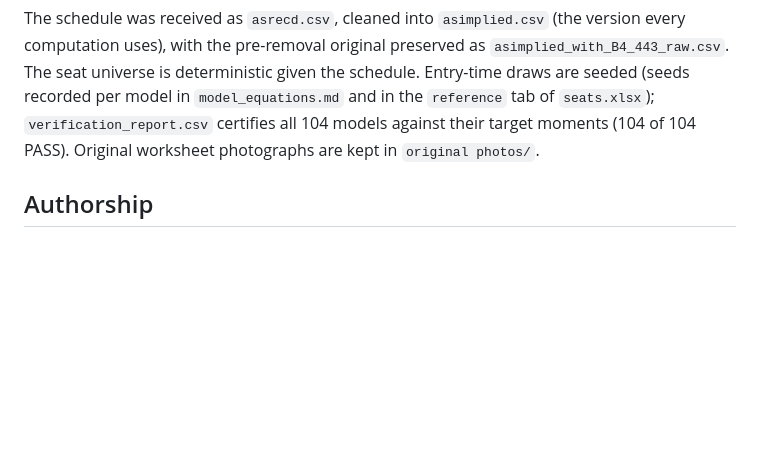
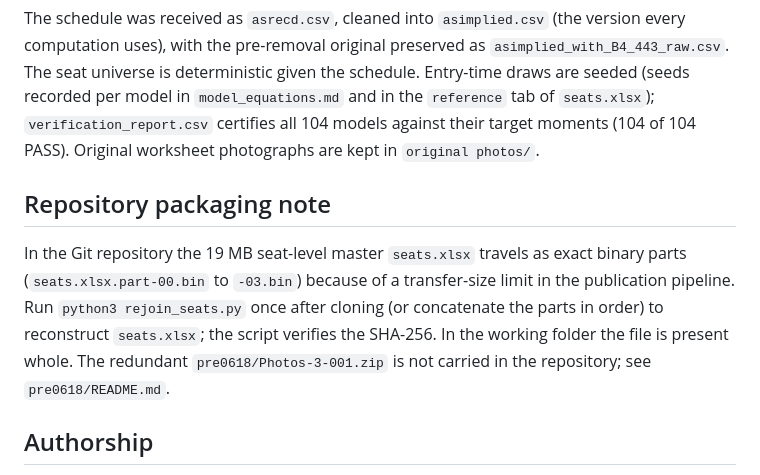
Before and after one commit to moitrayash/checks-in-and-balances, a Markdown page: README.md, the part around the change. Rendered like a GitHub page; blank space fills up the shorter version.

Commit message:
Document repository packaging of seats.xlsx

```diff
--- a/README.md
+++ b/README.md
@@ -98,6 +98,15 @@ Entry-time draws are seeded (seeds recorded per model in `model_equations.md` an
 against their target moments (104 of 104 PASS). Original worksheet photographs are kept in
 `original photos/`.
 
+## Repository packaging note
+
+In the Git repository the 19 MB seat-level master `seats.xlsx` travels as exact binary
+parts (`seats.xlsx.part-00.bin` to `-03.bin`) because of a transfer-size limit in the
+publication pipeline. Run `python3 rejoin_seats.py` once after cloning (or concatenate
+the parts in order) to reconstruct `seats.xlsx`; the script verifies the SHA-256. In the
+working folder the file is present whole. The redundant `pre0618/Photos-3-001.zip` is
+not carried in the repository; see `pre0618/README.md`.
+
 ## Authorship
 
 All modelling, documentation, data preparation, and code in this repository are the work
```
Also changed, not shown: DATA_DICTIONARY.md (+1 -1 lines).
